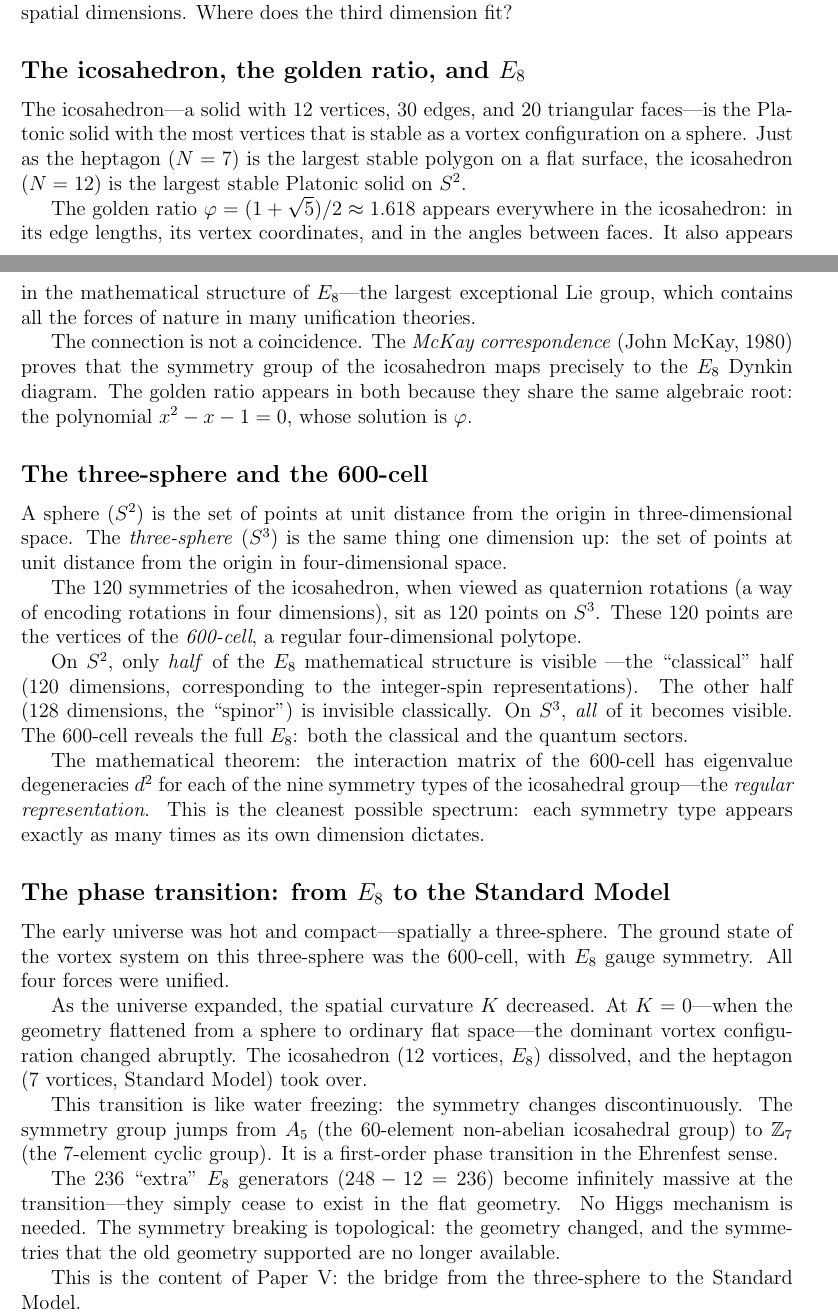
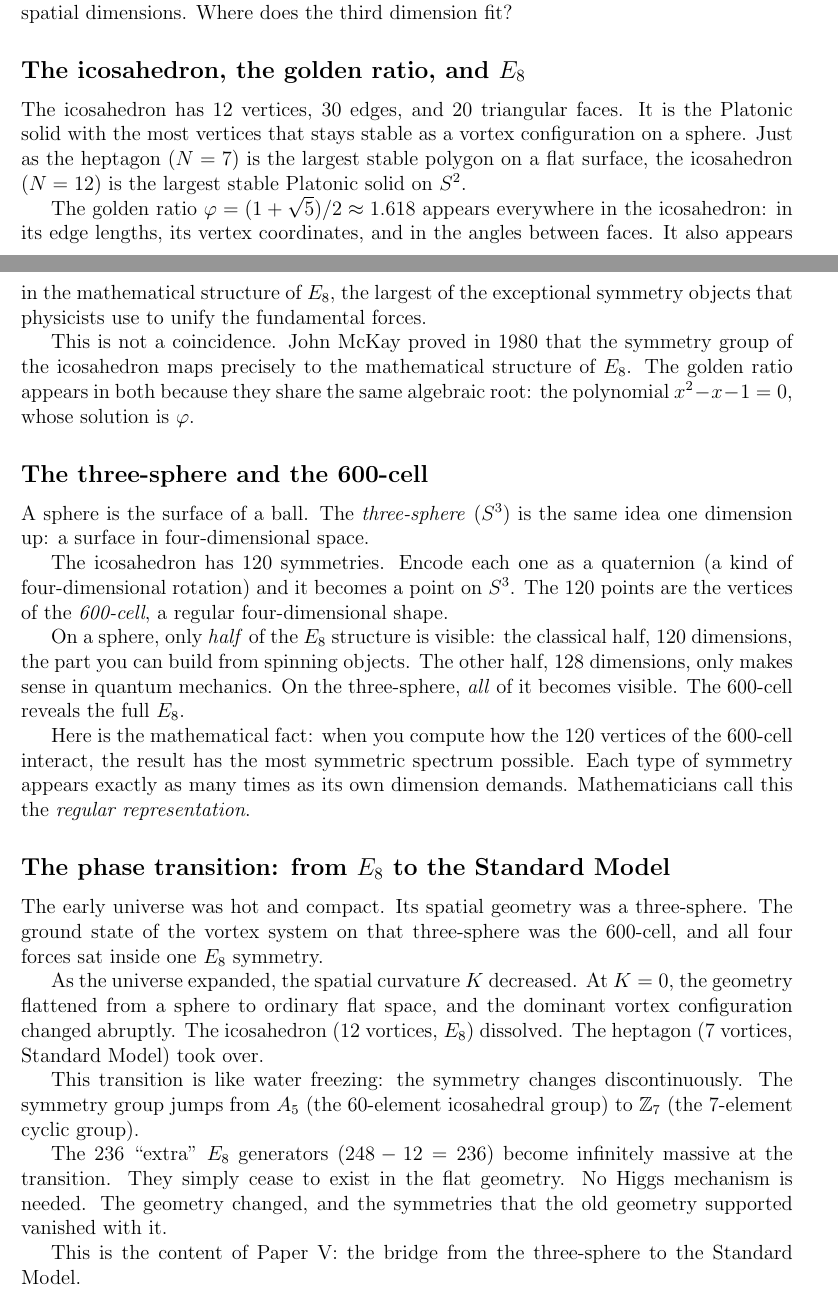
Before and after one commit to speagleg/polar-planetary-polygons, a LaTeX document (latex/companion/main.tex): two parts of pages 43 and 44 of 55, joined at a grey line, cut so that both start at the same text. Compiled offline with pdfLaTeX.

Commit message:
companion: rewrite new section in Gordon's voice — 10 fixes
1. Split 32-word icosahedron sentence into two
2. "Lie group" → "symmetry objects that physicists use"
3. "Dynkin diagram" → "mathematical structure of E₈"
4. Dropped "non-abelian" (adds nothing for this audience)
5. Rewrote jargon-dense "regular representation" paragraph in plain language
6. "set of points at unit distance" → "surface of a ball"
7. "(John McKay, 1980)" → "John McKay proved in 1980 that..."
8. "All four forces were unified" → "all four forces sat inside one symmetry"
9. Dropped "in the Ehrenfest sense" (insider jargon)
10. "are no longer available" → "vanished with it" (active voice)

Zero AI shibboleths in corpus. Zero co-authorship leaks outside Preface.
Compiles clean (55pp).

Co-Authored-By: Claude Opus 4.6 (1M context) <noreply@anthropic.com>

```diff
--- a/latex/companion/main.tex
+++ b/latex/companion/main.tex
@@ -2994,8 +2994,8 @@ has three spatial dimensions. Where does the third dimension fit?
 
 \subsection*{The icosahedron, the golden ratio, and $E_8$}
 
-The icosahedron---a solid with 12~vertices, 30~edges, and 20~triangular
-faces---is the Platonic solid with the most vertices that is stable as a
+The icosahedron has 12~vertices, 30~edges, and 20~triangular faces.
+It is the Platonic solid with the most vertices that stays stable as a
 vortex configuration on a sphere. Just as the heptagon ($N = 7$) is the
 largest stable polygon on a flat surface, the icosahedron ($N = 12$) is
 the largest stable Platonic solid on~$S^2$.
@@ -3003,63 +3003,59 @@ the largest stable Platonic solid on~$S^2$.
 The golden ratio $\varphi = (1 + \sqrt{5})/2 \approx 1.618$ appears
 everywhere in the icosahedron: in its edge lengths, its vertex
 coordinates, and in the angles between faces. It also appears in the
-mathematical structure of~$E_8$---the largest exceptional Lie group,
-which contains all the forces of nature in many unification theories.
-
-The connection is not a coincidence. The \emph{McKay correspondence}
-(John McKay, 1980) proves that the symmetry group of the icosahedron
-maps precisely to the $E_8$ Dynkin diagram. The golden ratio appears in
-both because they share the same algebraic root: the polynomial
-$x^2 - x - 1 = 0$, whose solution is~$\varphi$.
+mathematical structure of~$E_8$, the largest of the exceptional
+symmetry objects that physicists use to unify the fundamental forces.
+
+This is not a coincidence. John McKay proved in 1980 that the symmetry
+group of the icosahedron maps precisely to the mathematical structure
+of~$E_8$. The golden ratio appears in both because they share the same
+algebraic root: the polynomial $x^2 - x - 1 = 0$, whose solution
+is~$\varphi$.
 
 \subsection*{The three-sphere and the 600-cell}
 
-A sphere ($S^2$) is the set of points at unit distance from the origin
-in three-dimensional space. The \emph{three-sphere} ($S^3$) is the
-same thing one dimension up: the set of points at unit distance from
-the origin in four-dimensional space.
-
-The 120~symmetries of the icosahedron, when viewed as quaternion
-rotations (a way of encoding rotations in four dimensions), sit as
-120~points on~$S^3$. These 120~points are the vertices of the
-\emph{600-cell}, a regular four-dimensional polytope.
-
-On~$S^2$, only \emph{half} of the $E_8$ mathematical structure is visible
----the ``classical'' half (120~dimensions, corresponding to the
-integer-spin representations). The other half (128~dimensions, the
-``spinor'') is invisible classically. On~$S^3$, \emph{all} of it
-becomes visible. The 600-cell reveals the full $E_8$: both the
-classical and the quantum sectors.
-
-The mathematical theorem: the interaction matrix of the 600-cell has
-eigenvalue degeneracies $d^2$ for each of the nine symmetry types of
-the icosahedral group---the \emph{regular representation}. This is the
-cleanest possible spectrum: each symmetry type appears exactly as many
-times as its own dimension dictates.
+A sphere is the surface of a ball. The \emph{three-sphere} ($S^3$)
+is the same idea one dimension up: a surface in four-dimensional space.
+
+The icosahedron has 120~symmetries. Encode each one as a quaternion
+(a kind of four-dimensional rotation) and it becomes a point on~$S^3$.
+The 120~points are the vertices of the \emph{600-cell}, a regular
+four-dimensional shape.
+
+On a sphere, only \emph{half} of the $E_8$ structure is visible: the
+classical half, 120~dimensions, the part you can build from spinning
+objects. The other half, 128~dimensions, only makes sense in quantum
+mechanics. On the three-sphere, \emph{all} of it becomes visible.
+The 600-cell reveals the full $E_8$.
+
+Here is the mathematical fact: when you compute how the 120~vertices
+of the 600-cell interact, the result has the most symmetric spectrum
+possible. Each type of symmetry appears exactly as many times as its
+own dimension demands. Mathematicians call this the
+\emph{regular representation}.
 
 \subsection*{The phase transition: from $E_8$ to the Standard Model}
 
-The early universe was hot and compact---spatially a three-sphere. The
-ground state of the vortex system on this three-sphere was the
-600-cell, with $E_8$ gauge symmetry. All four forces were unified.
+The early universe was hot and compact. Its spatial geometry was a
+three-sphere. The ground state of the vortex system on that
+three-sphere was the 600-cell, and all four forces sat inside one
+$E_8$ symmetry.
 
 As the universe expanded, the spatial curvature $K$ decreased. At
-$K = 0$---when the geometry flattened from a sphere to ordinary flat
-space---the dominant vortex configuration changed abruptly. The
-icosahedron (12~vortices, $E_8$) dissolved, and the heptagon
+$K = 0$, the geometry flattened from a sphere to ordinary flat space,
+and the dominant vortex configuration changed abruptly. The
+icosahedron (12~vortices, $E_8$) dissolved. The heptagon
 (7~vortices, Standard Model) took over.
 
 This transition is like water freezing: the symmetry changes
 discontinuously. The symmetry group jumps from $A_5$ (the
-60-element non-abelian icosahedral group) to $\mathbb{Z}_7$ (the
-7-element cyclic group). It is a first-order phase transition in the
-Ehrenfest sense.
+60-element icosahedral group) to $\mathbb{Z}_7$ (the
+7-element cyclic group).
 
 The 236~``extra'' $E_8$ generators ($248 - 12 = 236$) become
-infinitely massive at the transition---they simply cease to exist in
-the flat geometry. No Higgs mechanism is needed. The symmetry breaking
-is topological: the geometry changed, and the symmetries that the old
-geometry supported are no longer available.
+infinitely massive at the transition. They simply cease to exist in
+the flat geometry. No Higgs mechanism is needed. The geometry changed,
+and the symmetries that the old geometry supported vanished with it.
 
 This is the content of Paper~V: the bridge from the three-sphere to
 the Standard Model.
```
